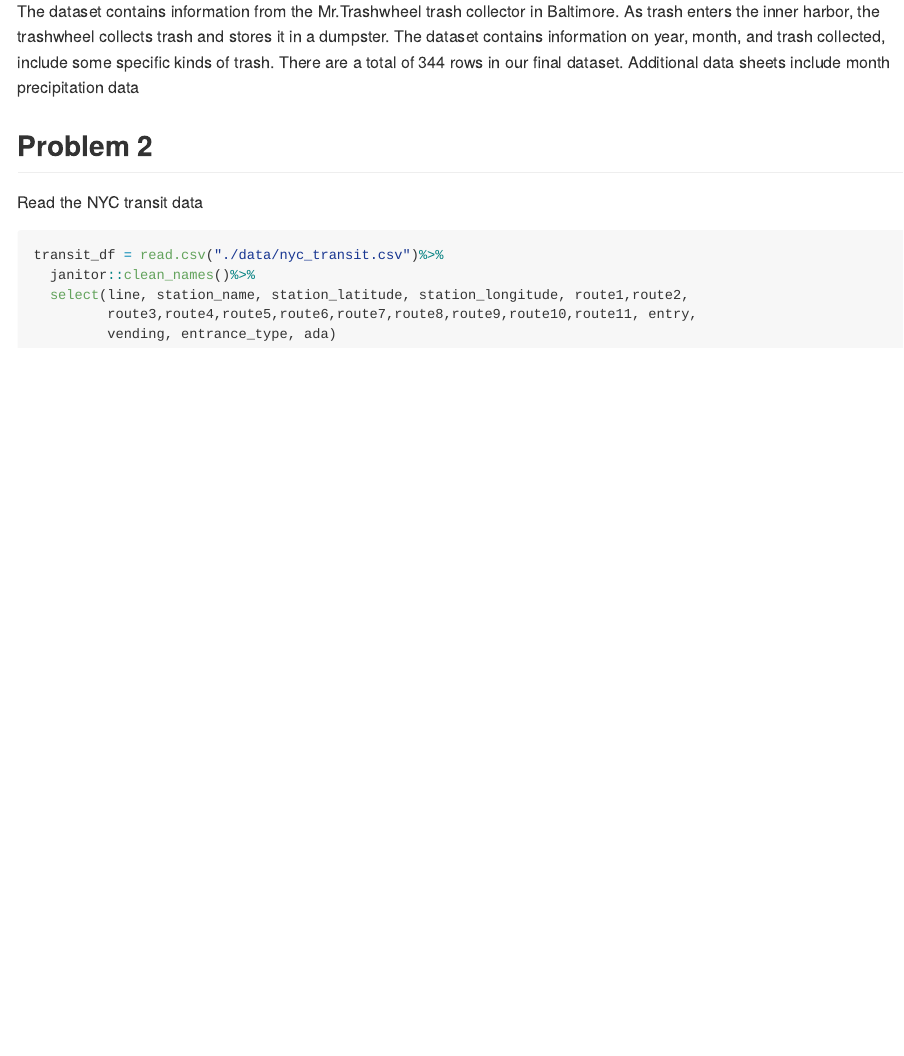
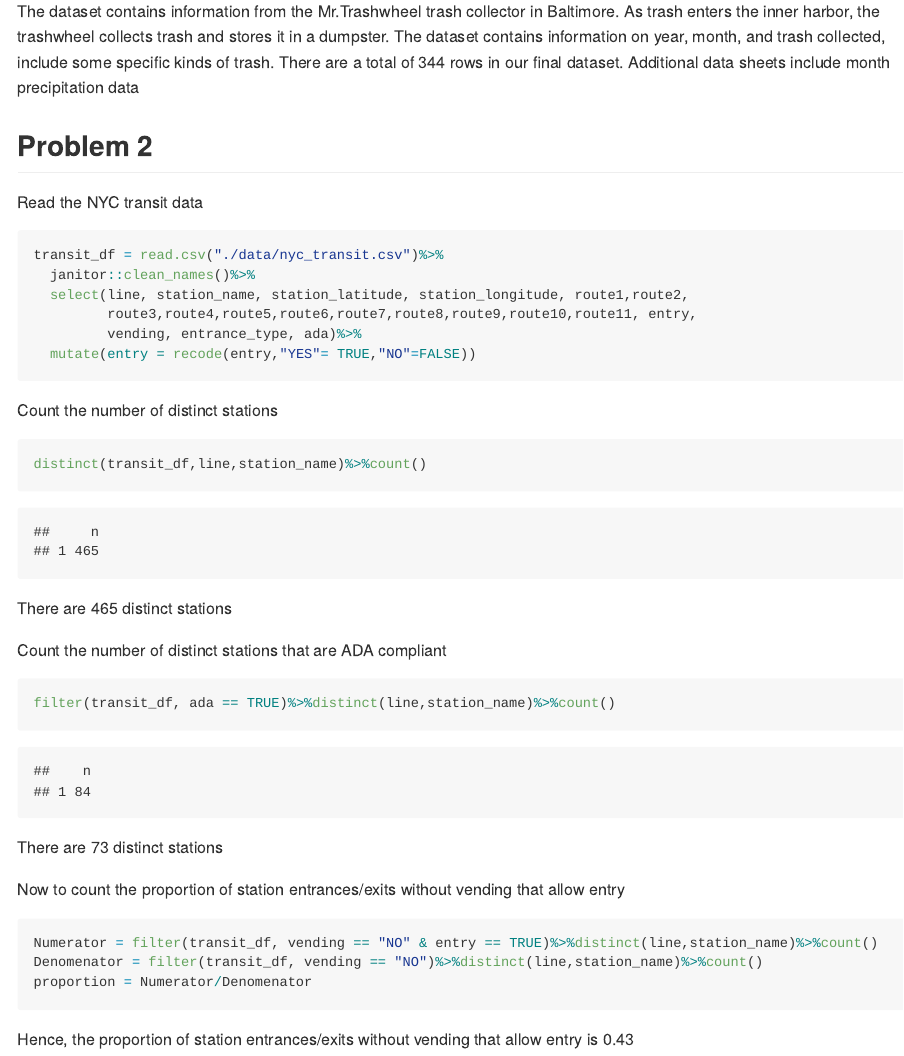
Before and after one commit to adarsh1997/p8105_hw2_ar4040, an R Markdown document (p8105_hw2_ar4040.Rmd): the page in a window 1100 px wide, from 1810 px down. Rendered offline with R 4.5, knitr and Pandoc, with nearby package versions; column names are cleaned by a stand-in for the janitor package.

Commit message:
problem 2 completed

````diff
--- a/p8105_hw2_ar4040.Rmd
+++ b/p8105_hw2_ar4040.Rmd
@@ -77,5 +77,32 @@
   janitor::clean_names()%>%
   select(line, station_name, station_latitude, station_longitude, route1,route2,
          route3,route4,route5,route6,route7,route8,route9,route10,route11, entry,
-         vending, entrance_type, ada)
+         vending, entrance_type, ada)%>%
+  mutate(entry = recode(entry,"YES"= TRUE,"NO"=FALSE))
 ```
+
+Count the number of distinct stations
+
+```{r}
+
+distinct(transit_df,line,station_name)%>%count()
+```
+There are 465 distinct stations
+
+Count the number of distinct stations that are ADA compliant
+
+```{r}
+filter(transit_df, ada == TRUE)%>%distinct(line,station_name)%>%count()
+```
+There are 73 distinct stations
+
+Now to count the proportion of station entrances/exits without vending that allow entry
+
+```{r}
+
+Numerator = filter(transit_df, vending == "NO" & entry == TRUE)%>%distinct(line,station_name)%>%count()
+Denomenator = filter(transit_df, vending == "NO")%>%distinct(line,station_name)%>%count()
+proportion = Numerator/Denomenator
+```
+
+Hence, the proportion of station entrances/exits without vending that allow entry is 0.43
````
